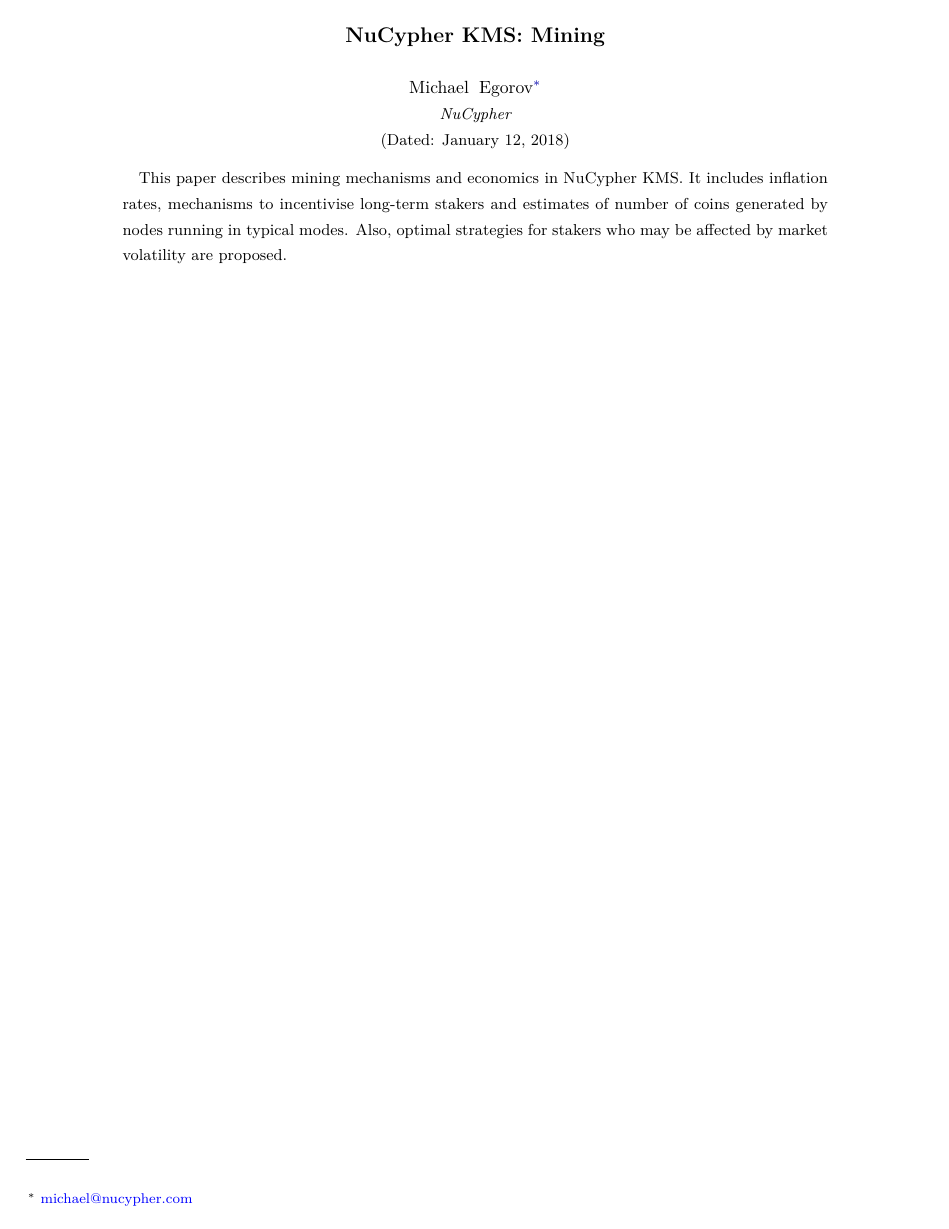
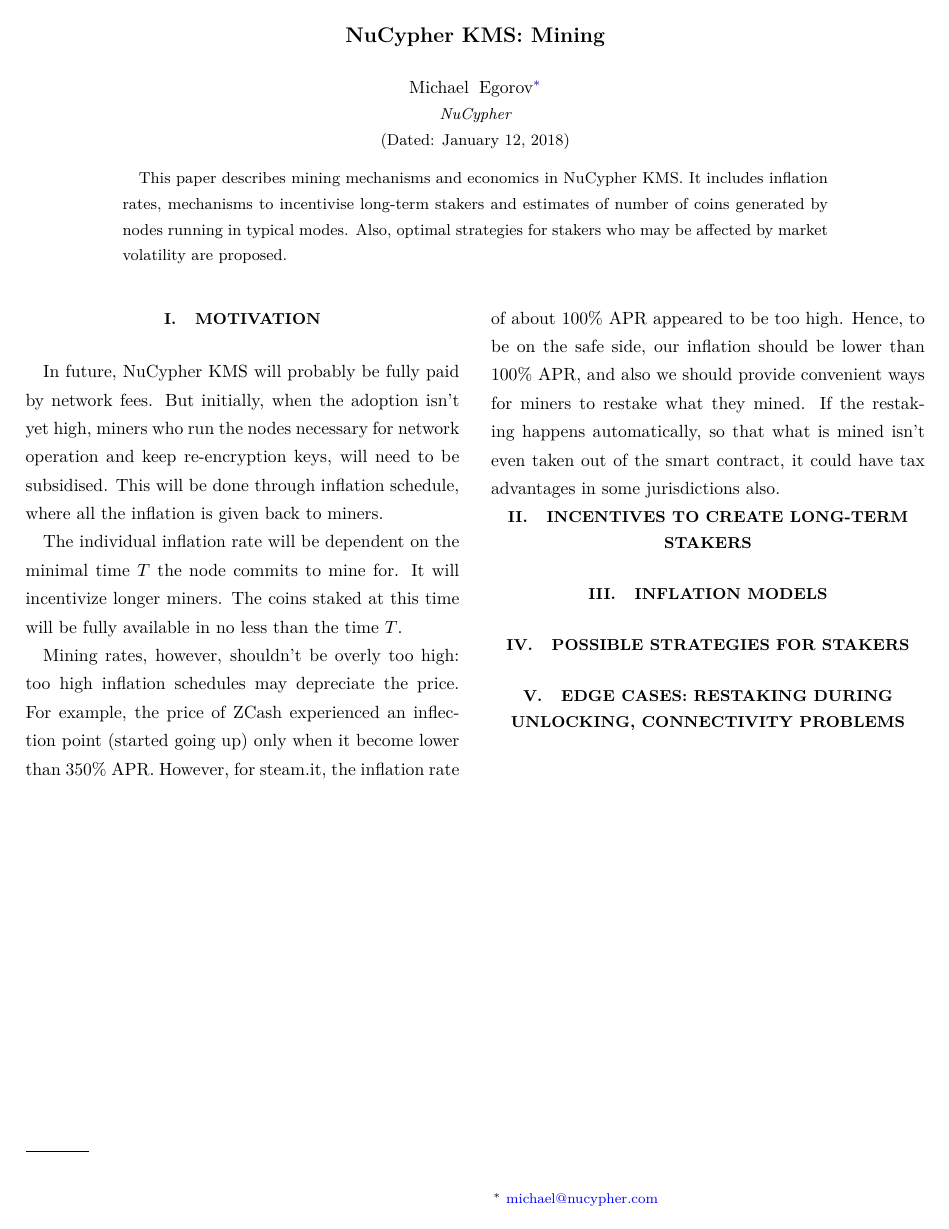
Before and after one commit to nucypher/mining-paper, a LaTeX paper (mining-paper.tex): page 1 of 2 before the commit and the whole page after it. Compiled offline with pdfLaTeX.

Commit message:
Motivation and abstract

```diff
--- a/mining-paper.tex
+++ b/mining-paper.tex
@@ -1,4 +1,4 @@
-\documentclass[longbibliography,nofootinbib]{revtex4-1}
+\documentclass[longbibliography,nofootinbib,twocolumn]{revtex4-1}
 
 \newcommand{\kms}{NuCypher KMS}
 
@@ -42,6 +42,31 @@
 \date{\today}
 \maketitle
 
-\section{Introduction}
+\section{Motivation}
+
+In future, \kms~will probably be fully paid by network fees.
+But initially, when the adoption isn't yet high, miners who run the nodes necessary for network operation and keep re-encryption keys,
+will need to be subsidised.
+This will be done through inflation schedule, where all the inflation is given back to miners.
+
+The individual inflation rate will be dependent on the minimal time $T$ the node commits to mine for.
+It will incentivize longer miners.
+The coins staked at this time will be fully available in no less than the time $T$.
+
+Mining rates, however, shouldn't be overly too high: too high inflation schedules may depreciate the price.
+For example, the price of ZCash experienced an inflection point (started going up) only when it become lower than $350\%$ APR.
+However, for steam.it, the inflation rate of about $100\%$ APR appeared to be too high.
+Hence, to be on the safe side, our inflation should be lower than $100\%$ APR, and also we should provide convenient ways for miners to restake what they
+mined.
+If the restaking happens automatically, so that what is mined isn't even taken out of the smart contract, it could have tax advantages in some jurisdictions
+also.
+
+\section{Incentives to create long-term stakers}
+
+\section{Inflation models}
+
+\section{Possible strategies for stakers}
+
+\section{Edge cases: restaking during unlocking, connectivity problems}
 
 \end{document}
```
Also changed, not shown: mining-paper.pdf.
